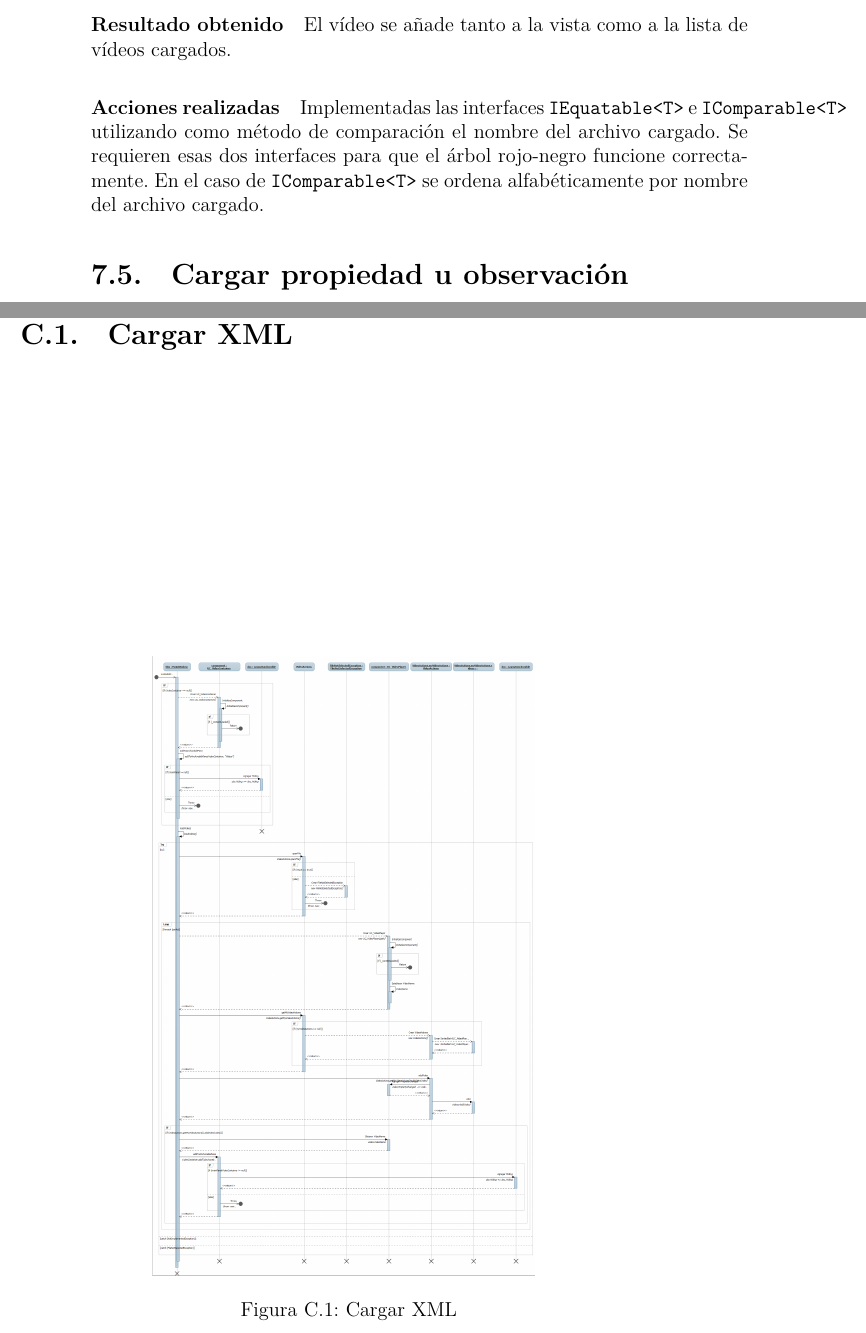
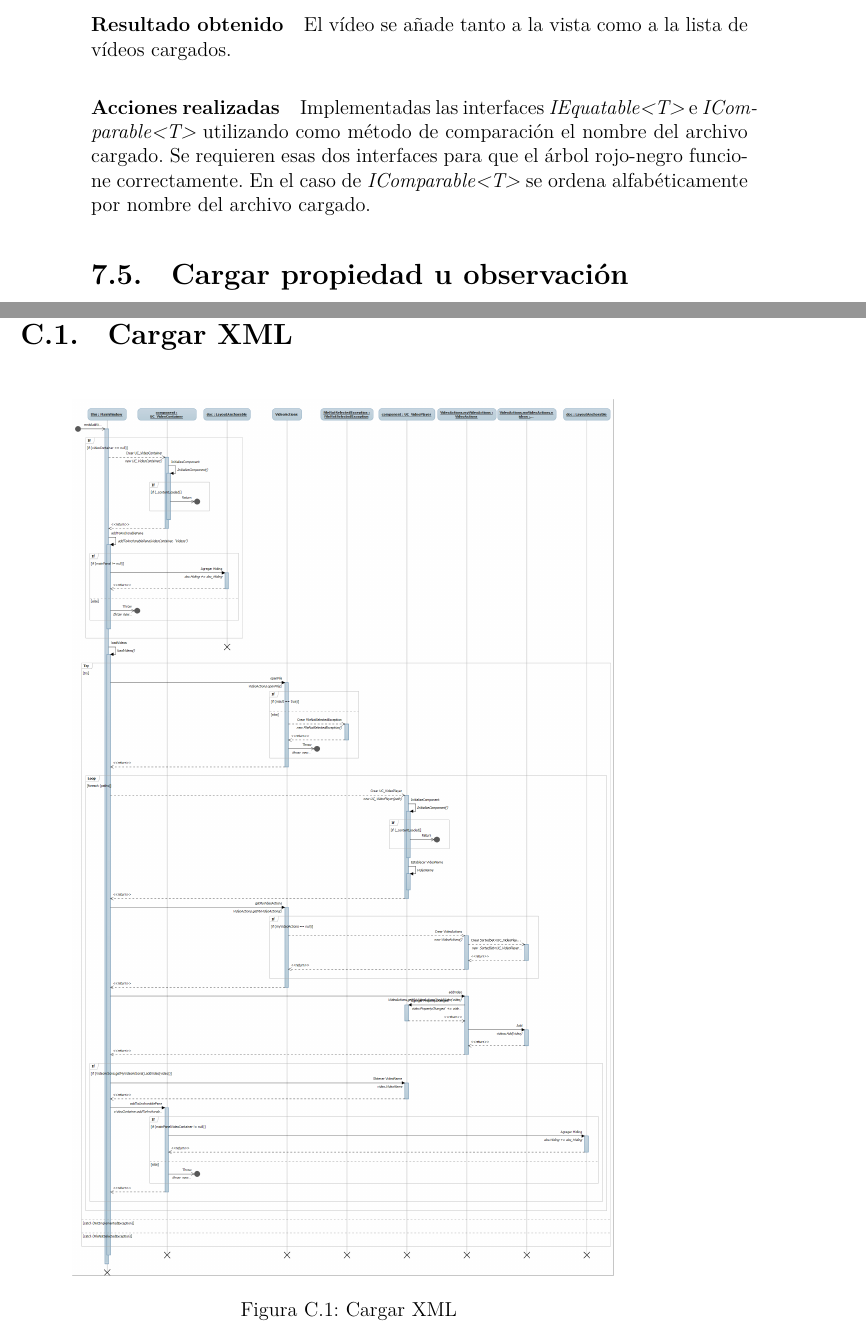
Before and after one commit to RubenAgudo/TFG_Documentation, a LaTeX book (main.tex, which reads Chapters/Diagramas_secuencia.tex, Chapters/Verificacion_y_evaluacion.tex): two parts of pages 80 and 117 of 128 before the commit and two parts of pages 80 and 117 of 126 after it, joined at a grey line, cut so that both start at the same text. Compiled offline with XeLaTeX.

Commit message:
Mas erratas y saltos de linea corregidos

```diff
--- a/Chapters/Diagramas_secuencia.tex
+++ b/Chapters/Diagramas_secuencia.tex
@@ -14,7 +14,7 @@ tanto como crea necesario para ver correctamente los diagramas de secuencia.
 
 \begin{figure}[H]
 \centering
-\includegraphics[width=0.6\linewidth]{./Figures/Secuencia/CargarXML.png}
+\includegraphics[width=0.85\linewidth]{./Figures/Secuencia/CargarXML.png}
 \caption{Cargar XML}
 \label{fig:CargarXML}
 \end{figure}
--- a/Chapters/Verificacion_y_evaluacion.tex
+++ b/Chapters/Verificacion_y_evaluacion.tex
@@ -201,10 +201,10 @@ El v\'ideo se a\~nade tanto a la vista como a la lista
 de v\'ideos cargados.
 
 \paragraph{Acciones realizadas}
-Implementadas las interfaces \texttt{IEquatable<T>} e \texttt{IComparable<T>}
+Implementadas las interfaces \emph{IEquatable<T>} e \emph{IComparable<T>}
 utilizando como m\'etodo de comparaci\'on el nombre del archivo cargado.
 Se requieren esas dos interfaces para que el \'arbol rojo-negro funcione correctamente.
-En el caso de \texttt{IComparable<T>} se ordena alfab\'eticamente por nombre
+En el caso de \emph{IComparable<T>} se ordena alfab\'eticamente por nombre
 del archivo cargado.
 
 \section{Cargar propiedad u observaci\'on}
```
Also changed, not shown: Chapters/Diagramas_secuencia.tex (2 more changed lines), Chapters/Verificacion_y_evaluacion.tex (2 more changed lines).
